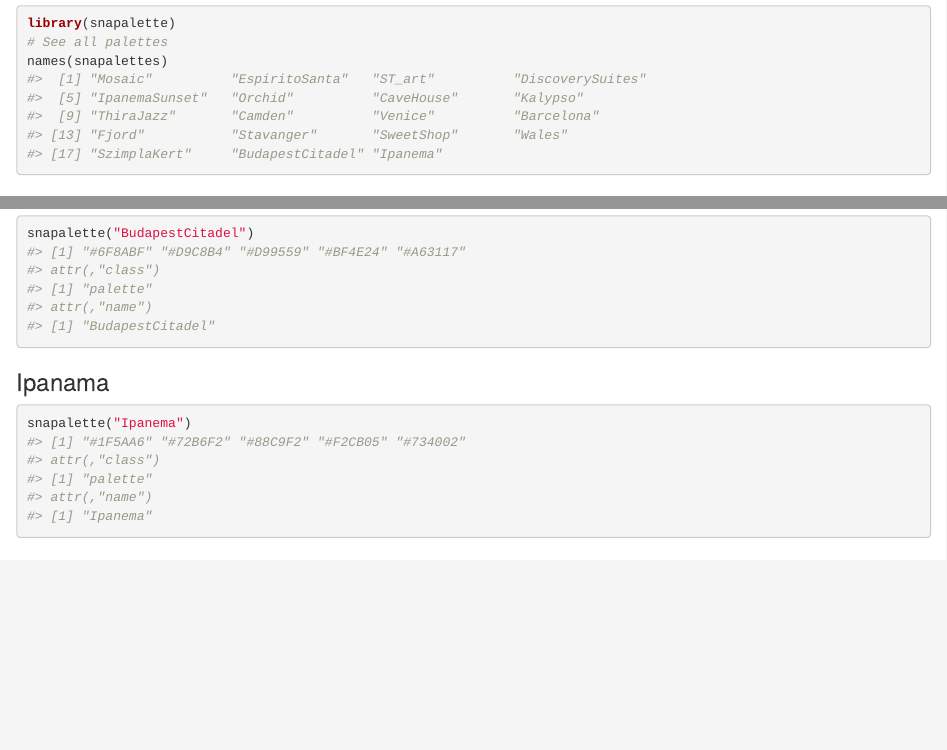
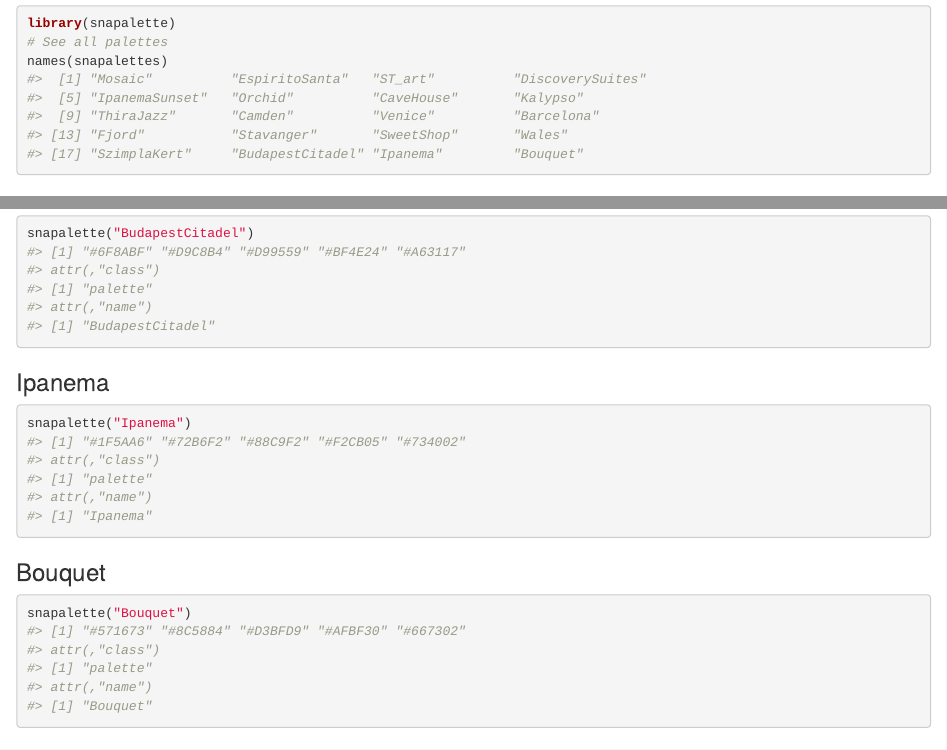
Before and after one commit to mrc-ide/snapalette, an R Markdown document (README.Rmd): the page in a window 1100 px wide, from 250 px down, and a second part further down, joined at a grey line. Rendered offline with R 4.5, knitr and Pandoc, with nearby package versions; code that draws random numbers runs with fixed seeds of ours; some code elsewhere in the file could not run offline.

Commit message:
Added bouquet colour palette

````diff
--- a/R/colors.R
+++ b/R/colors.R
@@ -22,7 +22,8 @@ snapalettes <- list(
   Wales = c("#BFA3A3", "#F2E8Dc", "#484F66", "#A65C37", "#734040"),
   SzimplaKert = c("#265902", "#F2AE2E", "#F27507", "#732C02", "#F23005"),
   BudapestCitadel = c("#6F8ABF", "#D9C8B4", "#D99559", "#BF4E24", "#A63117"),
-  Ipanema = c("#1F5AA6", "#72B6F2", "#88C9F2", "#F2CB05", "#734002")
+  Ipanema = c("#1F5AA6", "#72B6F2", "#88C9F2", "#F2CB05", "#734002"),
+  Bouquet = c("#571673", "#8C5884", "#D3BFD9", "#AFBF30", "#667302")
 )
 
 
--- a/README.Rmd
+++ b/README.Rmd
@@ -154,11 +154,18 @@ snapalette("SzimplaKert")
 snapalette("BudapestCitadel")
 ```
 
-### Ipanama
+### Ipanema
 
 ```{r, ipanema}
 snapalette("Ipanema")
 ```
+
+### Bouquet
+
+```{r, bouquet}
+snapalette("Bouquet")
+```
+
 
 ## Make your own palette
 
````
Also changed, not shown: README.md, figure/bouquet-1.png (added), figure/lemon-1.png, figure/lemonpalette-2.png.
